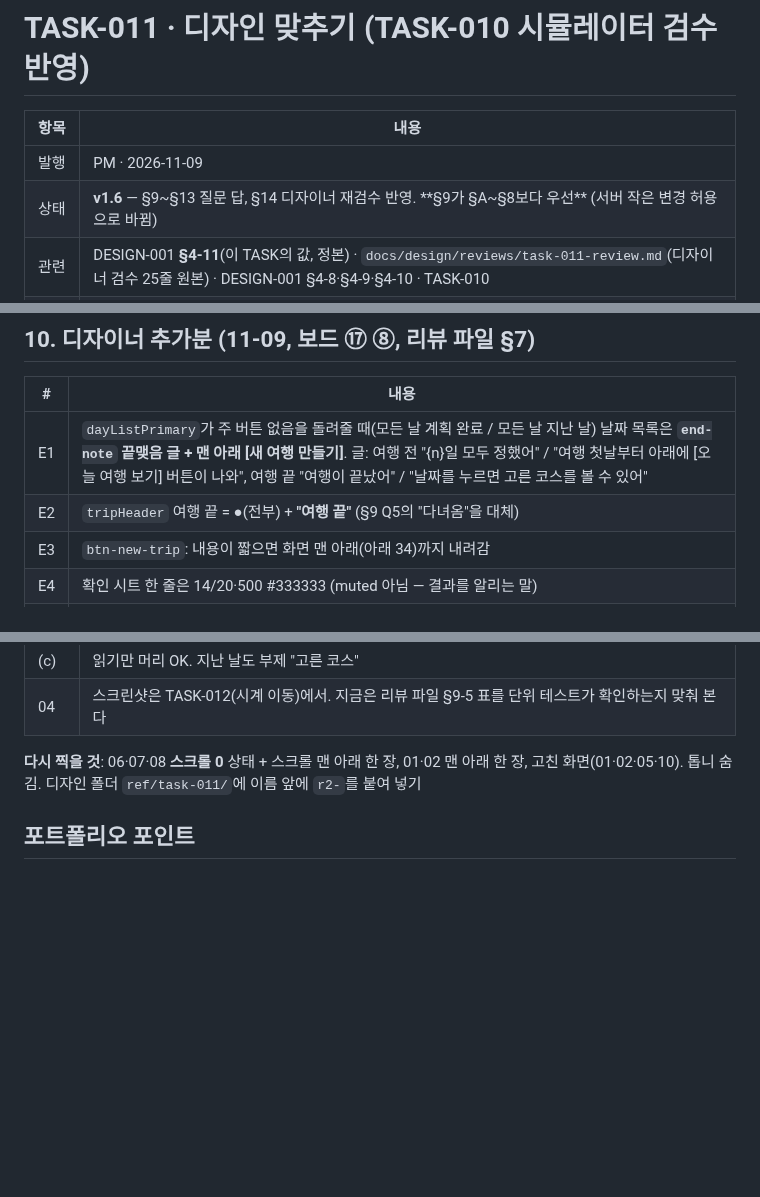
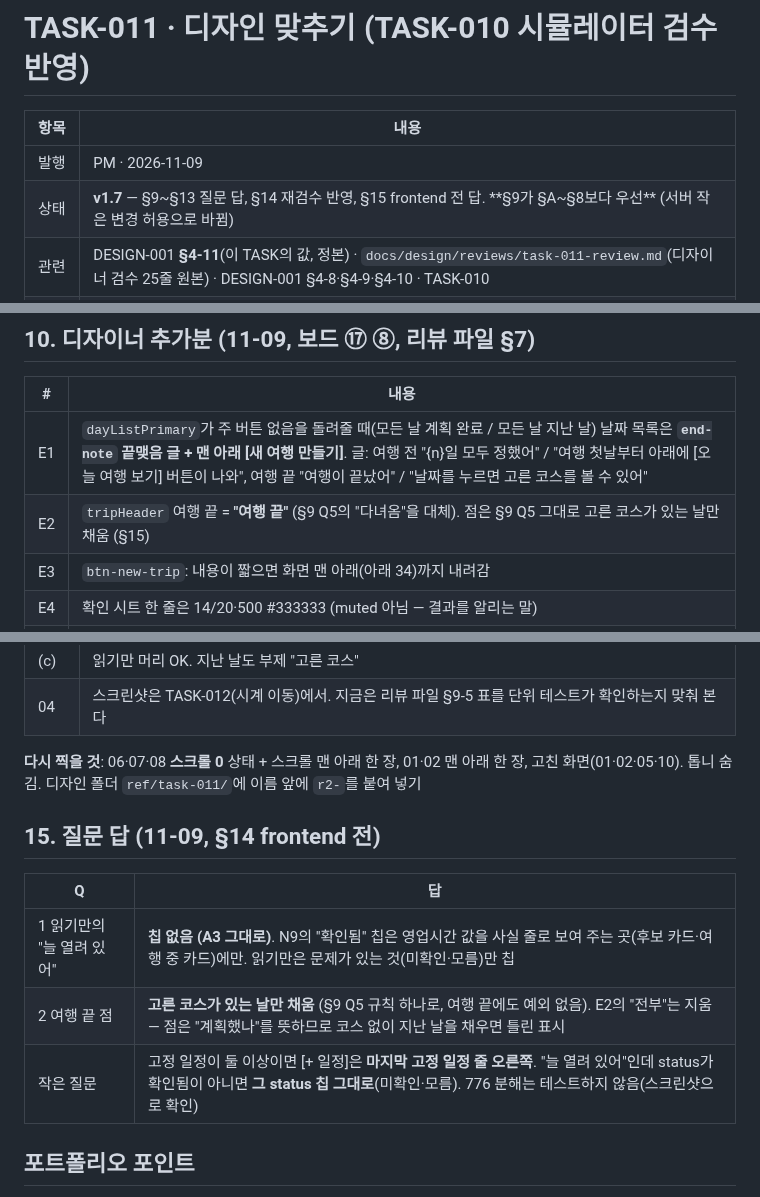
Before and after one commit to csh0616/TripFriends, a Markdown page: docs/tasks/TASK-011_Design-Fit.md, 3 parts joined by grey strips. GitHub-like rendering; blank space fills up the shorter version.

Commit message:
docs: TASK-011 v1.7 §15
Co-Authored-By: Claude Opus 5.5 <noreply@anthropic.com>

```diff
--- a/docs/tasks/TASK-011_Design-Fit.md
+++ b/docs/tasks/TASK-011_Design-Fit.md
@@ -3,7 +3,7 @@
 | 항목 | 내용 |
 |---|---|
 | 발행 | PM · 2026-11-09 |
-| 상태 | **v1.6** — §9~§13 질문 답, §14 디자이너 재검수 반영. **§9가 §A~§8보다 우선** (서버 작은 변경 허용으로 바뀜) |
+| 상태 | **v1.7** — §9~§13 질문 답, §14 재검수 반영, §15 frontend 전 답. **§9가 §A~§8보다 우선** (서버 작은 변경 허용으로 바뀜) |
 | 관련 | DESIGN-001 **§4-11**(이 TASK의 값, 정본) · `docs/design/reviews/task-011-review.md`(디자이너 검수 25줄 원본) · DESIGN-001 §4-8·§4-9·§4-10 · TASK-010 |
 | 브랜치 | `feat/task-011-design-fit` |
 | 다음 | TASK-012 저장소(Supabase) + 실제 위치 + 이 날 미리 걸어 보기 |
@@ -92,7 +92,7 @@
 | # | 내용 |
 |---|---|
 | E1 | `dayListPrimary`가 주 버튼 없음을 돌려줄 때(모든 날 계획 완료 / 모든 날 지난 날) 날짜 목록은 **`end-note` 끝맺음 글 + 맨 아래 [새 여행 만들기]**. 글: 여행 전 "{n}일 모두 정했어" / "여행 첫날부터 아래에 [오늘 여행 보기] 버튼이 나와", 여행 끝 "여행이 끝났어" / "날짜를 누르면 고른 코스를 볼 수 있어" |
-| E2 | `tripHeader` 여행 끝 = ●(전부) + **"여행 끝"** (§9 Q5의 "다녀옴"을 대체) |
+| E2 | `tripHeader` 여행 끝 = **"여행 끝"** (§9 Q5의 "다녀옴"을 대체). 점은 §9 Q5 그대로 고른 코스가 있는 날만 채움 (§15) |
 | E3 | `btn-new-trip`: 내용이 짧으면 화면 맨 아래(아래 34)까지 내려감 |
 | E4 | 확인 시트 한 줄은 14/20·500 #333333 (muted 아님 — 결과를 알리는 말) |
 | E5 | §D 스크린샷에 **지난 날만 남은 날짜 목록** 한 장 추가 (모두 계획 완료와 함께 끝맺음 글·맨 아래 버튼 확인) |
@@ -147,6 +147,13 @@
 
 **다시 찍을 것**: 06·07·08 **스크롤 0** 상태 + 스크롤 맨 아래 한 장, 01·02 맨 아래 한 장, 고친 화면(01·02·05·10). 톱니 숨김. 디자인 폴더 `ref/task-011/`에 이름 앞에 `r2-`를 붙여 넣기
 
+## 15. 질문 답 (11-09, §14 frontend 전)
+| Q | 답 |
+|---|---|
+| 1 읽기만의 "늘 열려 있어" | **칩 없음 (A3 그대로)**. N9의 "확인됨" 칩은 영업시간 값을 사실 줄로 보여 주는 곳(후보 카드·여행 중 카드)에만. 읽기만은 문제가 있는 것(미확인·모름)만 칩 |
+| 2 여행 끝 점 | **고른 코스가 있는 날만 채움** (§9 Q5 규칙 하나로, 여행 끝에도 예외 없음). E2의 "전부"는 지움 — 점은 "계획했나"를 뜻하므로 코스 없이 지난 날을 채우면 틀린 표시 |
+| 작은 질문 | 고정 일정이 둘 이상이면 [+ 일정]은 **마지막 고정 일정 줄 오른쪽**. "늘 열려 있어"인데 status가 확인됨이 아니면 **그 status 칩 그대로**(미확인·모름). 776 분해는 테스트하지 않음(스크린샷으로 확인) |
+
 ## 포트폴리오 포인트
 - 디자이너 검수를 **표(25줄, 상·중·하, 고칠 곳 앱/보드)**로 받아 TASK로 옮기고, 재검수 "상·중 0"을 완료 기준으로 → 디자인 품질도 숫자로
 - 폰 확인에서 나온 루프("다음 할 일 없음")를 화면 규칙 함수 하나(`dayListPrimary`)로 풀고 경계를 테스트로 고정
```
